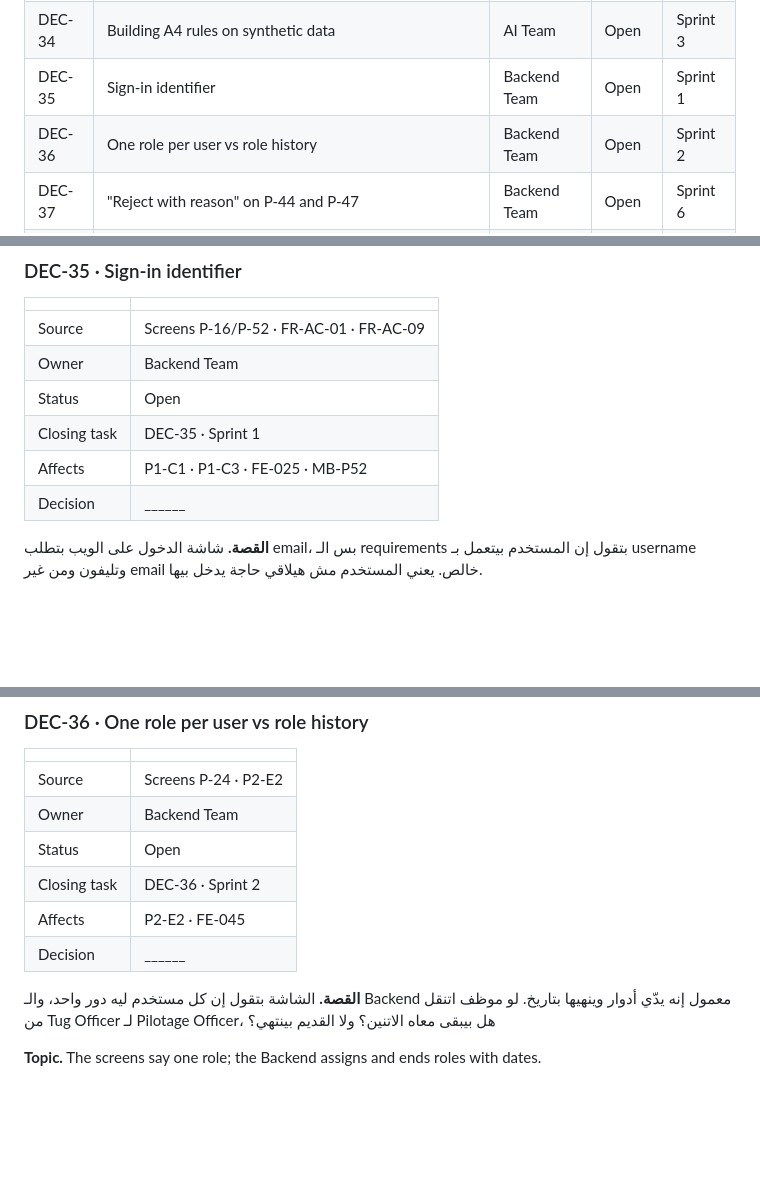
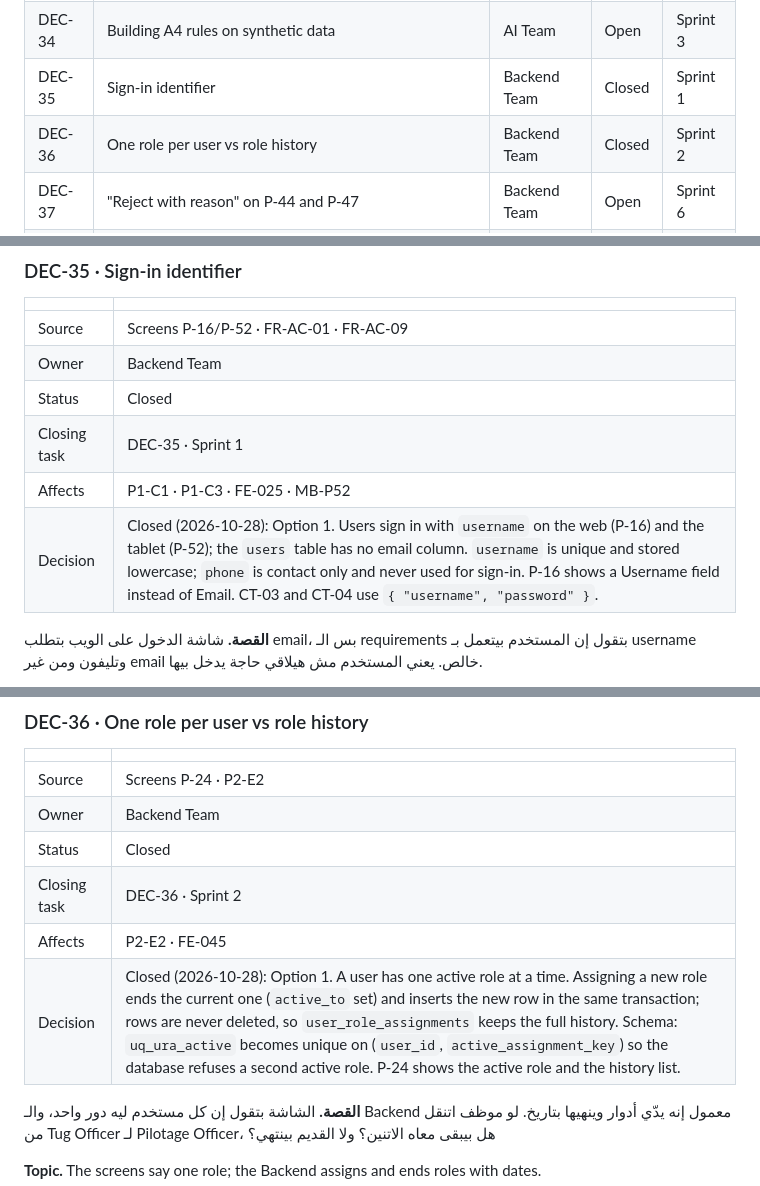
Before and after one commit to Atlantech-project/PortHub, a Markdown page: contracts/ATLANTECH_Decisions.md, 3 parts joined by grey strips. GitHub-like rendering; blank space fills up the shorter version.

Commit message:
docs(decisions): close DEC-35 and DEC-36 with the recommended options
DEC-35: sign-in with username on web and tablet; users have no email.
DEC-36: one active role per user, history kept with active_to;
uq_ura_active becomes unique on (user_id, active_assignment_key).

Co-Authored-By: Claude Opus 5.5 <noreply@anthropic.com>

```diff
--- a/contracts/ATLANTECH_Decisions.md
+++ b/contracts/ATLANTECH_Decisions.md
@@ -45,8 +45,8 @@ This file lists every decision that must be closed before implementation, every
 | DEC-32 | Availability semantics for pilots and tug masters | AI Team | Open | Sprint 3 |
 | DEC-33 | Manual-planning baseline | AI Team | Open | Sprint 7 |
 | DEC-34 | Building A4 rules on synthetic data | AI Team | Open | Sprint 3 |
-| DEC-35 | Sign-in identifier | Backend Team | Open | Sprint 1 |
-| DEC-36 | One role per user vs role history | Backend Team | Open | Sprint 2 |
+| DEC-35 | Sign-in identifier | Backend Team | Closed | Sprint 1 |
+| DEC-36 | One role per user vs role history | Backend Team | Closed | Sprint 2 |
 | DEC-37 | "Reject with reason" on P-44 and P-47 | Backend Team | Open | Sprint 6 |
 | DEC-38 | Where to activate the tide constituent set | UI/UX Team | Open | Sprint 3 |
 | DEC-39 | CT Supervisor status list | Backend Team | Open | Sprint 6 |
@@ -991,10 +991,10 @@ This file lists every decision that must be closed before implementation, every
 | --- | --- |
 | Source | Screens P-16/P-52 · FR-AC-01 · FR-AC-09 |
 | Owner | Backend Team |
-| Status | Open |
+| Status | Closed |
 | Closing task | DEC-35 · Sprint 1 |
 | Affects | P1-C1 · P1-C3 · FE-025 · MB-P52 |
-| Decision | ______ |
+| Decision | Closed (2026-10-28): Option 1. Users sign in with `username` on the web (P-16) and the tablet (P-52); the `users` table has no email column. `username` is unique and stored lowercase; `phone` is contact only and never used for sign-in. P-16 shows a Username field instead of Email. CT-03 and CT-04 use `{ "username", "password" }`. |
 
 <div dir="rtl">
 
@@ -1017,10 +1017,10 @@ This file lists every decision that must be closed before implementation, every
 | --- | --- |
 | Source | Screens P-24 · P2-E2 |
 | Owner | Backend Team |
-| Status | Open |
+| Status | Closed |
 | Closing task | DEC-36 · Sprint 2 |
 | Affects | P2-E2 · FE-045 |
-| Decision | ______ |
+| Decision | Closed (2026-10-28): Option 1. A user has one active role at a time. Assigning a new role ends the current one (`active_to` set) and inserts the new row in the same transaction; rows are never deleted, so `user_role_assignments` keeps the full history. Schema: `uq_ura_active` becomes unique on (`user_id`, `active_assignment_key`) so the database refuses a second active role. P-24 shows the active role and the history list. |
 
 <div dir="rtl">
 
```
Also changed, not shown: contracts/ATLANTECH_Contracts.md (+1 -1 lines).
